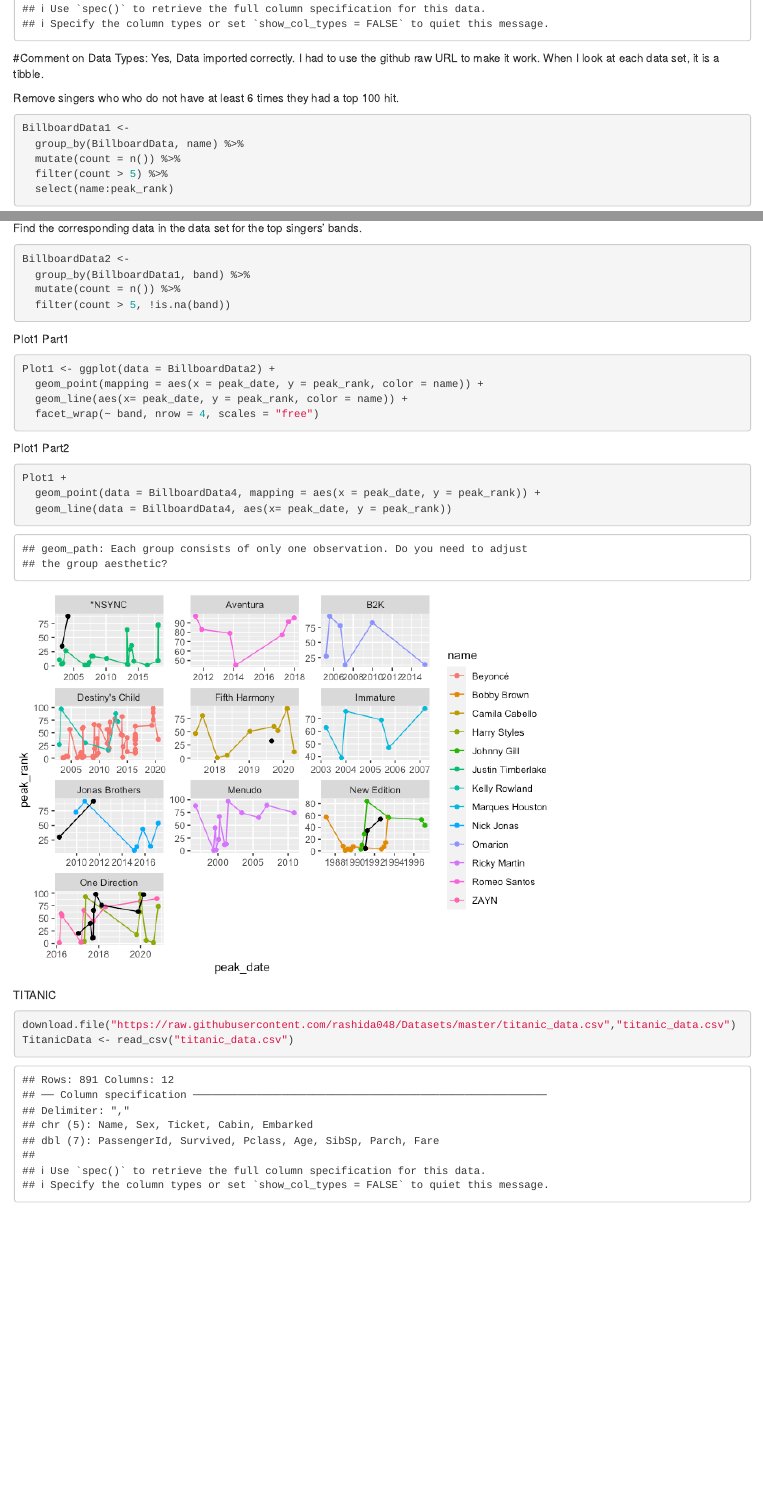
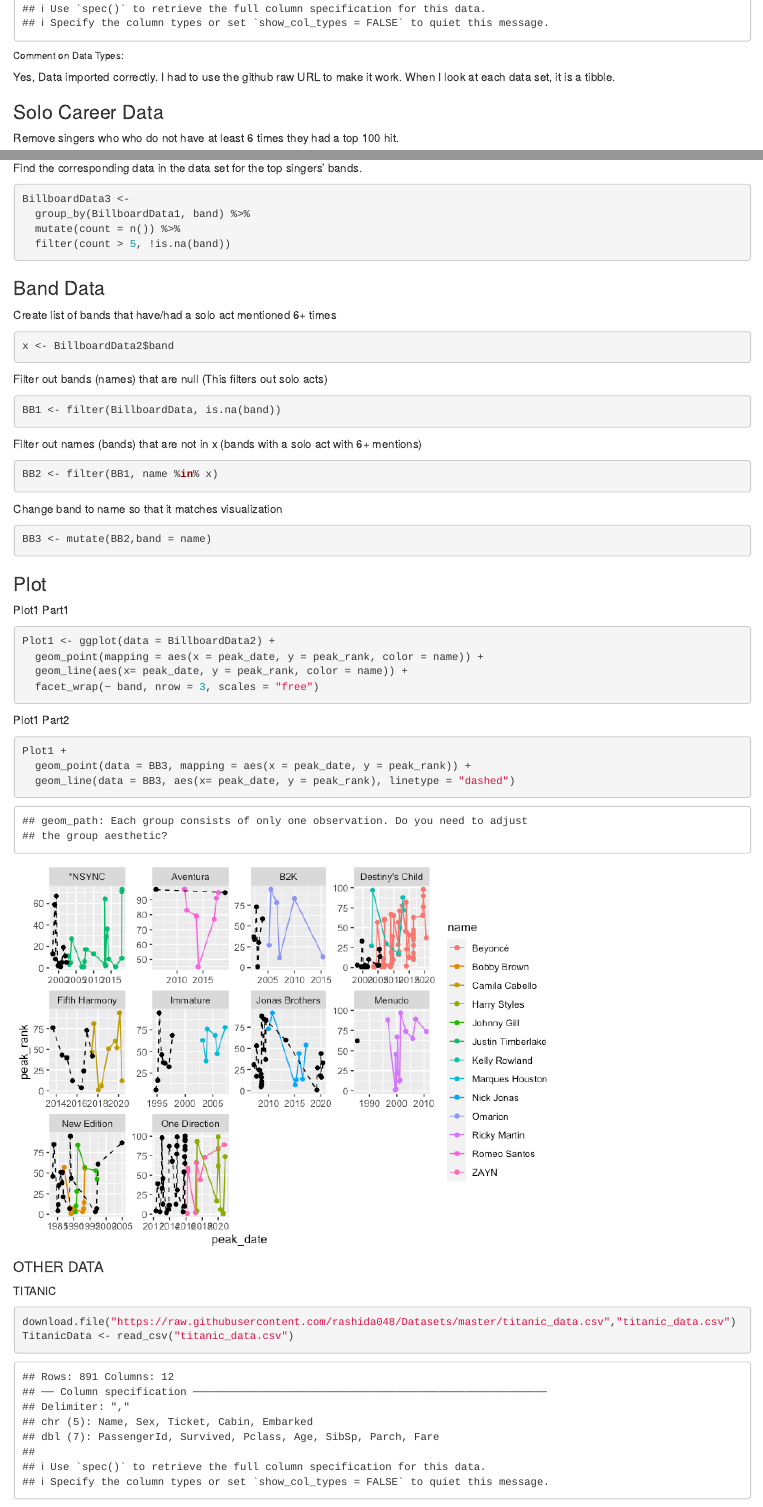
Before and after one commit to DTS350Fall2022/ChapmanM, an R Markdown document (Week3/Task5/Task5.Rmd): the page in a window 1100 px wide, from 990 px down before the commit and from 1020 px down after it, so that both start at the same text, and a second part further down, joined at a grey line. The pictures show the output file Week3/Task5/Task5.html that the author committed with the source, opened offline.

Commit message:
TASK 4 - Auto filtering bands

````diff
--- a/Week3/Task5/Task5.Rmd
+++ b/Week3/Task5/Task5.Rmd
@@ -29,7 +29,8 @@ SoloData <- read_csv("solo-artist-followers.csv")
-#Comment on Data Types:
+###### Comment on Data Types:
 Yes, Data imported correctly. I had to use the github raw URL to make it work. When I look at each data set, it is a tibble.
 
 
+### Solo Career Data
 Remove singers who who do not have at least 6 times they had a top 100 hit.
 ```{r}
 BillboardData1 <-
@@ -47,7 +47,6 @@ BillboardData2 <-
   filter(count > 5, !is.na(band))
 BillboardData2
 ```
-
-ALL bands mentioned 6+ times
+Find the corresponding data in the data set for the top singers’ bands.
 ```{r}
 BillboardData3 <-
@@ -70,50 +53,64 @@ BillboardData4
-Find the corresponding data in the data set for the top singers’ bands.
-```{r}
-BillboardData2 <-
   group_by(BillboardData1, band) %>%
   mutate(count = n()) %>%
   filter(count > 5, !is.na(band))
 ```
 
+
+### Band Data
+Create list of bands that have/had a solo act mentioned 6+ times
+```{r}
+x <- BillboardData2$band
+```
+Filter out bands (names) that are null (This filters out solo acts)
+```{r}
+BB1 <- filter(BillboardData, is.na(band))
+```
+Filter out names (bands) that are not in x (bands with a solo act with 6+ mentions)
+```{r}
+BB2 <- filter(BB1, name %in% x)
+```
+Change band to name so that it matches visualization
+```{r}
+BB3 <- mutate(BB2,band = name)
+```
+
+
+### Plot
 Plot1 Part1
 ```{r}
 Plot1 <- ggplot(data = BillboardData2) +
   geom_point(mapping = aes(x = peak_date, y = peak_rank, color = name)) +
   geom_line(aes(x= peak_date, y = peak_rank, color = name)) +
-  facet_wrap(~ band, nrow = 4, scales = "free")
+  facet_wrap(~ band, nrow = 3, scales = "free")
 ```
-
 Plot1 Part2
 ```{r}
 Plot1 +
-  geom_point(data = BillboardData4, mapping = aes(x = peak_date, y = peak_rank)) +
-  geom_line(data = BillboardData4, aes(x= peak_date, y = peak_rank))
+  geom_point(data = BB3, mapping = aes(x = peak_date, y = peak_rank)) +
+  geom_line(data = BB3, aes(x= peak_date, y = peak_rank), linetype = "dashed")
 ```
 
+#### OTHER DATA
 TITANIC
 ```{r}
 download.file("https://raw.githubusercontent.com/rashida048/Datasets/master/titanic_data.csv","titanic_data.csv")
 TitanicData <- read_csv("titanic_data.csv")
 ```
-
 CENSUS
 ```{r}
 download.file("https://raw.githubusercontent.com/rashida048/Datasets/master/census.csv","census.csv")
 CensusData <- read_csv("census.csv")
 ```
-
 MOVIE
 ```{r}
 download.file("https://raw.githubusercontent.com/rashida048/Datasets/master/movie_dataset.csv","movie_dataset.csv")
 MovieData <- read_csv("movie_dataset.csv")
 ```
-
 HOUSING PRICES
 ```{r}
 download.file("https://raw.githubusercontent.com/rashida048/Datasets/master/home_data.csv","home_data.csv")
 HomeData <- read_csv("home_data.csv")
 ```
-
 CREDIT CARD FRUAD DATA
 ```{r}
 download.file("https://raw.githubusercontent.com/rashida048/Datasets/master/fraud_data.csv","fraud_data.csv")
````
Also changed, not shown: Week3/Task5/Task5.html, Week3/Task5/Task5.md, Week3/Task5/Task5_files/figure-html/unnamed-chunk-12-1.png (added), Week3/Task5/Task5.Rmd (23 more changed lines).
